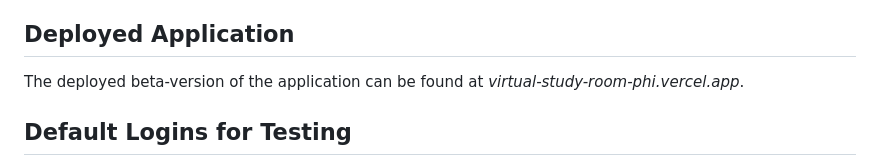
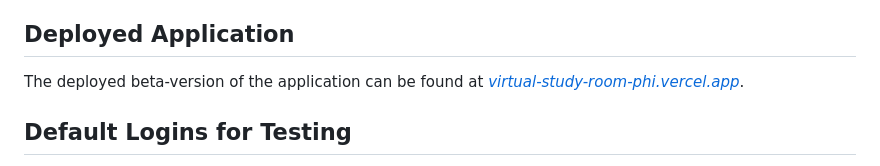
Before and after one commit to GummyBearAmnesia/mango-cat, a Markdown page: README.md, the part around the change. Drawn GitHub-style.

```diff
--- a/README.md
+++ b/README.md
@@ -12,7 +12,7 @@ The members currently working on this project are:
 **The Study Spot** is a web application designed to facilitate online study sessions between students through virtual study rooms. Users can create and join rooms, share resources and work collaboratively with friends using our software.
 
 ## Deployed Application
-The deployed beta-version of the application can be found at *virtual-study-room-phi.vercel.app*.
+The deployed beta-version of the application can be found at *[virtual-study-room-phi.vercel.app](https://virtual-study-room-phi.vercel.app/)*.
 
 ## Default Logins for Testing
 Please note that in order to log in as multiple users you must use a new incognito window for each additional member, as only one user can be logged in at a time per browser. If you have forgotten to log out before closing the tab please refresh the login page to auto log out of all logged in accounts.
```
